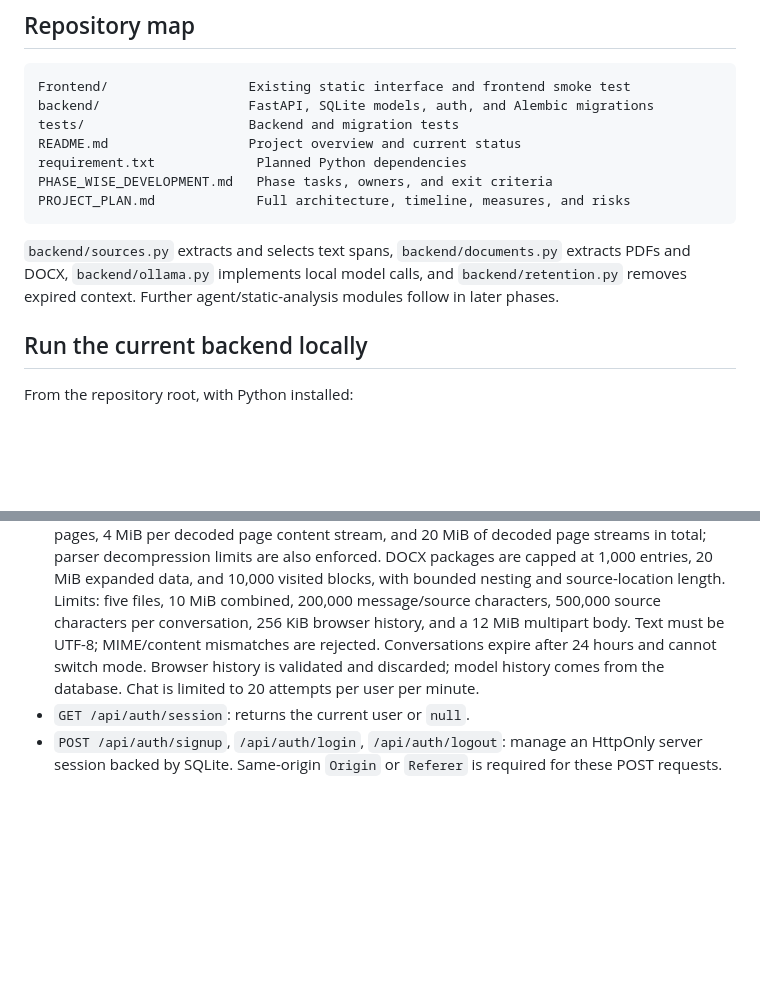
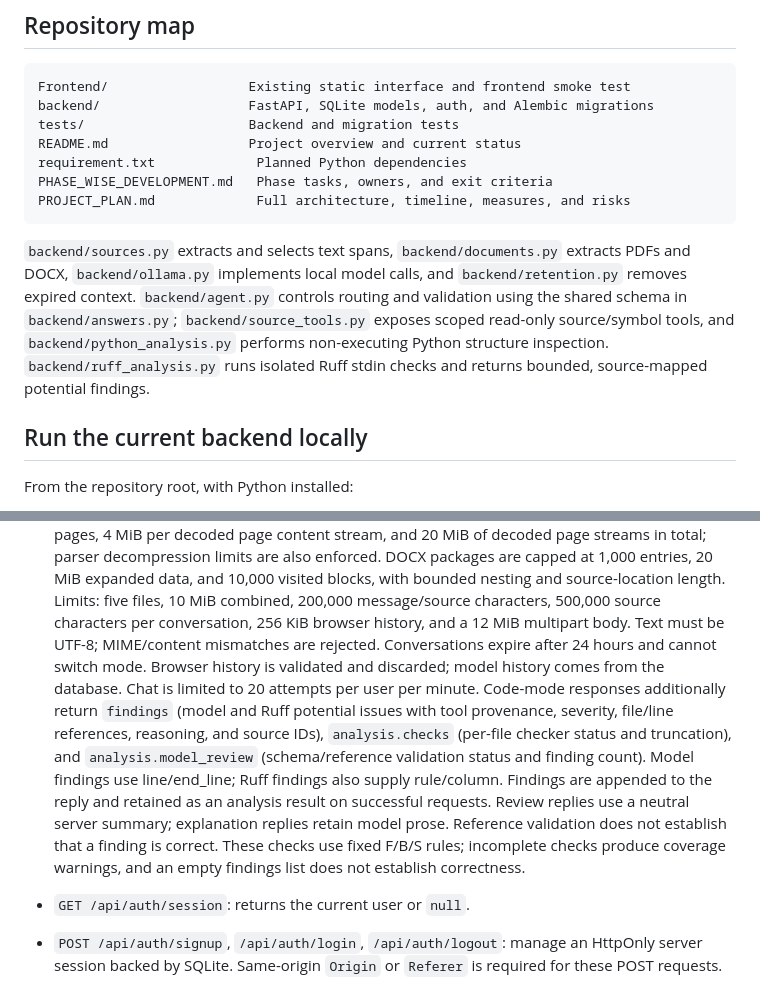
Before and after one commit to AgrataSharma001/AI-doc-summarize-and-code-analyser, a Markdown page: README.md, 2 parts joined by grey strips. GitHub-like rendering; blank space fills up the shorter version.

Commit message:
feat(P2-01): update README and development documentation to reflect bounded agent implementation and code analysis enhancements

````diff
--- a/README.md
+++ b/README.md
@@ -58,7 +58,7 @@ PHASE_WISE_DEVELOPMENT.md   Phase tasks, owners, and exit criteria
 PROJECT_PLAN.md             Full architecture, timeline, measures, and risks
 ```
 
-`backend/sources.py` extracts and selects text spans, `backend/documents.py` extracts PDFs and DOCX, `backend/ollama.py` implements local model calls, and `backend/retention.py` removes expired context. Further agent/static-analysis modules follow in later phases.
+`backend/sources.py` extracts and selects text spans, `backend/documents.py` extracts PDFs and DOCX, `backend/ollama.py` implements local model calls, and `backend/retention.py` removes expired context. `backend/agent.py` controls routing and validation using the shared schema in `backend/answers.py`; `backend/source_tools.py` exposes scoped read-only source/symbol tools, and `backend/python_analysis.py` performs non-executing Python structure inspection. `backend/ruff_analysis.py` runs isolated Ruff stdin checks and returns bounded, source-mapped potential findings.
 
 ## Run the current backend locally
 
@@ -102,6 +102,8 @@ This test does not verify a real backend or model. The separate `Frontend/tests/
 ## API contract
 
 - `POST /api/chat`: multipart `mode`, `message`, `conversation_id`, `history`, and repeated `files`; returns `status: answered`, `reply` with source references, `source_ids`, `sources`, `warnings`, and new file metadata. Requires an active session and same-origin `Origin` or `Referer`. Supports `.txt`/`.md`/`.pdf`/`.docx` in document mode and `.py` in code mode. PDF/DOCX errors return 422 for unreadable/empty/encrypted inputs and 413 for extraction limits. PDFs are limited to 200 pages, 4 MiB per decoded page content stream, and 20 MiB of decoded page streams in total; parser decompression limits are also enforced. DOCX packages are capped at 1,000 entries, 20 MiB expanded data, and 10,000 visited blocks, with bounded nesting and source-location length. Limits: five files, 10 MiB combined, 200,000 message/source characters, 500,000 source characters per conversation, 256 KiB browser history, and a 12 MiB multipart body. Text must be UTF-8; MIME/content mismatches are rejected. Conversations expire after 24 hours and cannot switch mode. Browser history is validated and discarded; model history comes from the database. Chat is limited to 20 attempts per user per minute.
+Code-mode responses additionally return `findings` (model and Ruff potential issues with tool provenance, severity, file/line references, reasoning, and source IDs), `analysis.checks` (per-file checker status and truncation), and `analysis.model_review` (schema/reference validation status and finding count). Model findings use line/end_line; Ruff findings also supply rule/column. Findings are appended to the reply and retained as an analysis result on successful requests. Review replies use a neutral server summary; explanation replies retain model prose. Reference validation does not establish that a finding is correct. These checks use fixed F/B/S rules; incomplete checks produce coverage warnings, and an empty findings list does not establish correctness.
+
 - `GET /api/auth/session`: returns the current user or `null`.
 - `POST /api/auth/signup`, `/api/auth/login`, `/api/auth/logout`: manage an HttpOnly server session backed by SQLite. Same-origin `Origin` or `Referer` is required for these POST requests.
 
````
Also changed, not shown: other parts of README.md (+1 -1 lines), PHASE_WISE_DEVELOPMENT.md (+6 -6 lines).
